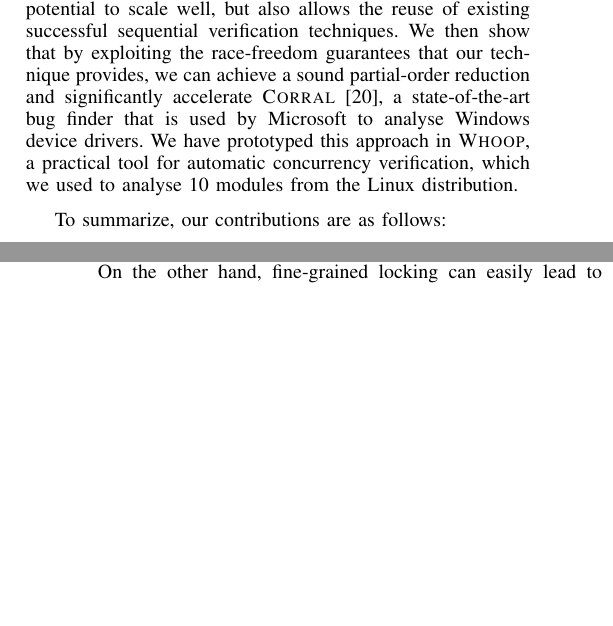
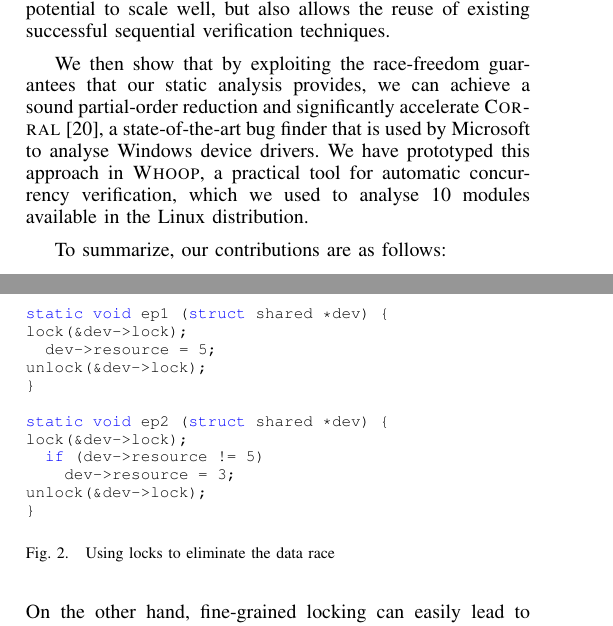
Before and after one commit to pdeligia/WhoopPaper, a LaTeX paper (paper.tex, which reads background.tex, intro.tex): two parts of the columns of pages 1 and 2 of 5 before the commit and two parts of the columns of pages 1 and 2 of 6 after it, joined at a grey line, cut so that both start at the same text, the shorter picture padded with empty space. Compiled offline with pdfLaTeX.

Commit message:
update in background section

```diff
--- a/background.tex
+++ b/background.tex
@@ -49,0 +26,22 @@ The most common technique for eliminating data races is using a \emph{locking} m
+\label{data_race_example}
+\end{figure}
+
+\begin{figure}[!h]
+\centering
+\noindent\begin{minipage}{.95\textwidth}
+\begin{lstlisting}
+static void ep1 (struct shared *dev) {
+lock(&dev->lock);
+  dev->resource = 5;
+unlock(&dev->lock);
+}
+
+static void ep2 (struct shared *dev) {
+lock(&dev->lock);
+  if (dev->resource != 5)
+    dev->resource = 3;
+unlock(&dev->lock);
+}
+\end{lstlisting}
+\end{minipage}
+\caption{Using locks to eliminate the data race}
--- a/intro.tex
+++ b/intro.tex
@@ -6,7 +6,9 @@ A major reason behind these concurrency bugs is that drivers, as well as other k
 
 Data races lead to nondeterministically occurring bugs that can be hard to reproduce, isolate and debug, especially in the context of a complex operating system. Linux kernel analysers, such as sparse~\cite{corbet2004sparse}, coccinelle~\cite{padioleau2008doc} and lockdep~\cite{corbet2006lock}, have successfully found deadlocks in kernel code, but are typically unable to detect data races. Techniques such as~\cite{ball2006thorough, clarke2004predicate, qadeer2004kiss, engler2000checking, henzinger2002temporal, cook2006termination, pratikakis2006locksmith, kuznetsov2010testing, renzelmann2012symdrive, lal2012corral} have been used to analyse the program behaviour of Linux and Windows device drivers, but primarily focus on reasoning about generic sequential program properties and finding protocol bugs. The few of these techniques that attempt to deal with data races are usually either \emph{unsound} (i.e. can miss real bugs) or \emph{imprecise} (i.e. can report false bugs). Furthermore, most previous techniques that attempt to reason about thread interleavings face significant scalability issues, because of the exponentially large state-space of realistic concurrent programs~\cite{musuvathi2008finding}.
 
-In this paper, we present \emph{static pairwise lockset analysis}, a novel technique for automatically verifying the absence of data races in Linux kernel modules (e.g. device drivers and filesystems). The key idea behind our approach is that a module can be proven free from data races by (i) deriving a sound \emph{sequential} model that \emph{over-approximates} the originally concurrent program, (ii) instrumenting it for lockset analysis and race checking, and (iii) asserting that all accesses to the same shared resource are protected by at least one common lock. The immediate benefit is that our approach not only avoids reasoning about thread interleavings, and thus has the potential to scale well, but also allows the reuse of existing successful sequential verification techniques. We then show that by exploiting the race-freedom guarantees that our technique provides, we can achieve a sound partial-order reduction and significantly accelerate \corral~\cite{lal2012solver}, a state-of-the-art bug finder that is used by Microsoft to analyse Windows device drivers. We have prototyped this approach in \whoop, a practical tool for automatic concurrency verification, which we used to analyse 10 modules from the Linux distribution.
+In this paper, we present \emph{static pairwise lockset analysis}, a novel technique for automatically verifying the absence of data races in Linux kernel modules (e.g. device drivers and filesystems). The key idea behind our approach is that a module can be proven free from data races by (i) deriving a sound \emph{sequential} model that \emph{over-approximates} the originally concurrent program, (ii) instrumenting it for lockset analysis and race checking, and (iii) asserting that all accesses to the same shared resource are protected by at least one common lock. The immediate benefit is that our approach not only avoids reasoning about thread interleavings, and thus has the potential to scale well, but also allows the reuse of existing successful sequential verification techniques.
+
+We then show that by exploiting the race-freedom guarantees that our static analysis provides, we can achieve a sound partial-order reduction and significantly accelerate \corral~\cite{lal2012solver}, a state-of-the-art bug finder that is used by Microsoft to analyse Windows device drivers. We have prototyped this approach in \whoop, a practical tool for automatic concurrency verification, which we used to analyse 10 modules available in the Linux distribution.
 
 To summarize, our contributions are as follows:
 \begin{itemize}
--- a/paper.tex
+++ b/paper.tex
@@ -349,7 +349,9 @@
 \usepackage{amssymb}
 
 \usepackage{multirow}
+\usepackage{listings}
 \usepackage{booktabs}
+\usepackage{tikz}
 \usepackage{xspace}
 
 \newtheorem{theorem}{Theorem}
```
Also changed, not shown: background.tex (56 more changed lines), paper.tex (6 more changed lines).
